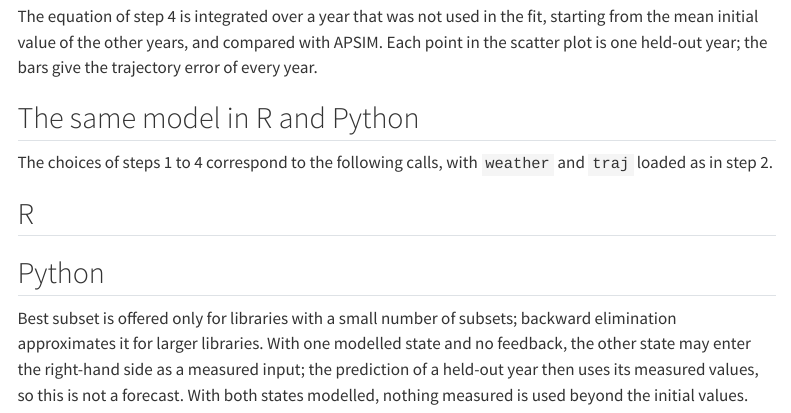
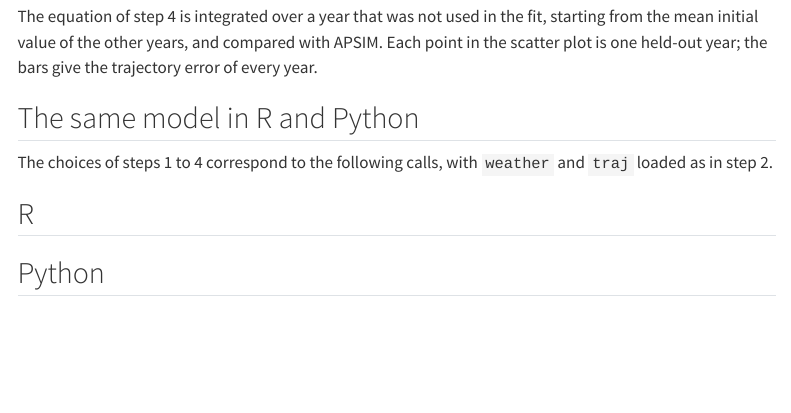
Before and after one commit to corne00/dynamic-gxe-workshop, a Quarto document (08-build.qmd): the page in a window 1100 px wide, from 1220 px down. Rendered offline with R 4.5, knitr and Pandoc in place of Quarto, with nearby package versions; the code chunks are not run, so their results and figures are left out; menus at the side of the page are left out.

Commit message:
Remove closing paragraph from the Build your own page
Co-Authored-By: Claude Sonnet 5.5 <noreply@anthropic.com>
Claude-Session: https://claude.ai/code/session_0114faQe6i711LJ6hN91p23Y

````diff
--- a/08-build.qmd
+++ b/08-build.qmd
@@ -430,5 +430,3 @@
 ```
 
 :::
-
-Best subset is offered only for libraries with a small number of subsets; backward elimination approximates it for larger libraries. With one modelled state and no feedback, the other state may enter the right-hand side as a measured input; the prediction of a held-out year then uses its measured values, so this is not a forecast. With both states modelled, nothing measured is used beyond the initial values.
````
Also changed, not shown: docs/search.json, 1 other file.
